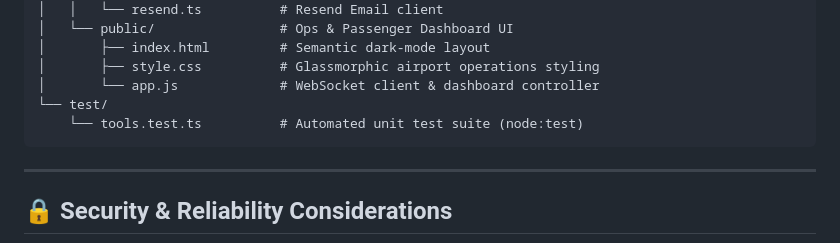
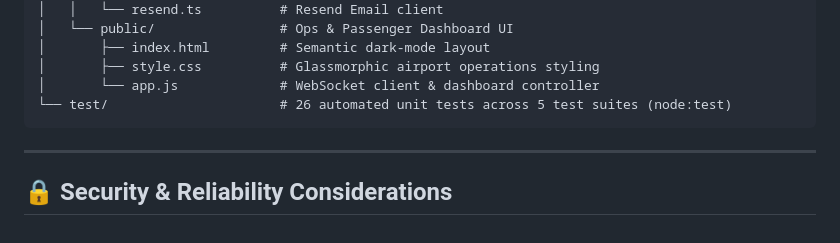
Before and after one commit to urknin/flight-support-agent, a Markdown page: README.md, the part around one of its changes. GitHub-like rendering.

````diff
--- a/README.md
+++ b/README.md
@@ -209,8 +190,7 @@ flight-support-agent/
 │       ├── index.html         # Semantic dark-mode layout
 │       ├── style.css          # Glassmorphic airport operations styling
 │       └── app.js             # WebSocket client & dashboard controller
-└── test/
-    └── tools.test.ts          # Automated unit test suite (node:test)
+└── test/                      # 26 automated unit tests across 5 test suites (node:test)
 ```
 
 ---
````
Also changed, not shown: other parts of README.md (+21 -40 lines).
